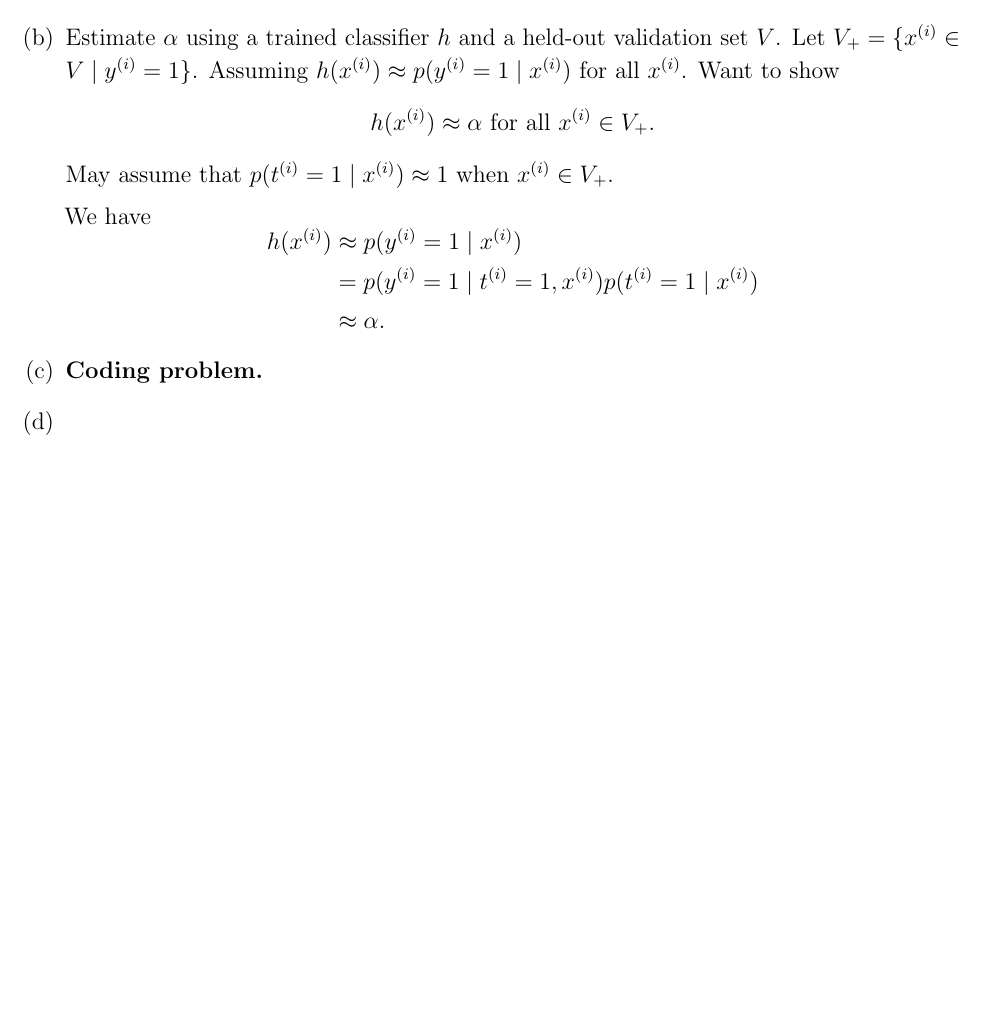
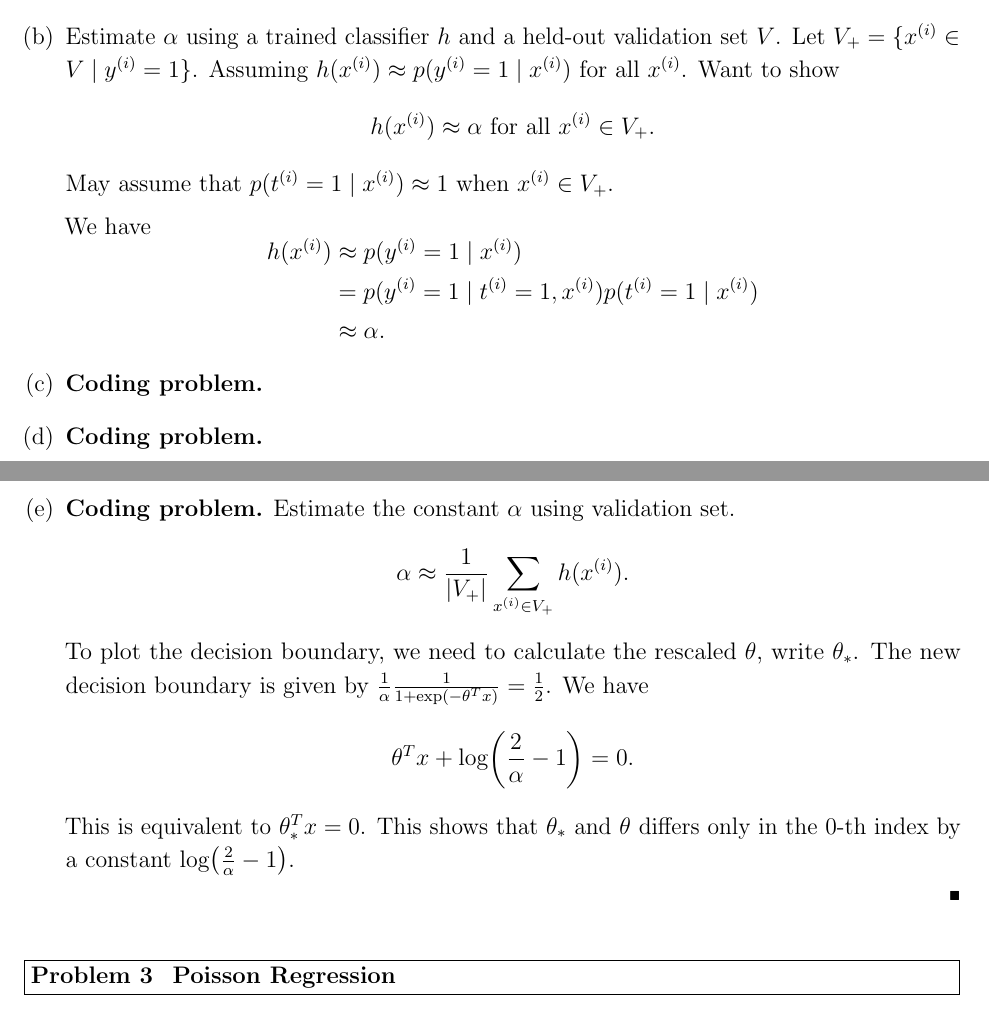
Before and after one commit to RunqiuYe/stanford-cs229, a LaTeX problem sheet (homework/2018 hw1/ps1-sol.tex): part of page 4 of 4 before the commit and two parts of pages 4 and 5 of 5 after it, the two joined at a grey line, cut so that both start at the same text, the shorter picture padded with empty space. Compiled offline with pdfLaTeX.

Commit message:
finished ps1-2

```diff
--- a/homework/2018 hw1/ps1-sol.tex
+++ b/homework/2018 hw1/ps1-sol.tex
@@ -224,8 +224,22 @@
 
 	\item \textbf{Coding problem.}
 
-	\item
+	\item \textbf{Coding problem.}
+
+	\item \textbf{Coding problem.} Estimate the constant $\alpha$ using validation set.
+  \[
+  \alpha \approx \frac{1}{\abs{V_+}} \sum_{\xx \in V_+} h(\xx).
+  \]
+  To plot the decision boundary, we need to calculate the rescaled $\theta$, write $\theta_*$. The new decision boundary is given by $\frac{1}{\alpha} \frac{1}{1+ \exp(-\theta^T x)} = \frac{1}{2}$. We have
+  \[
+  \theta^T x + \log(\frac{2}{\alpha} - 1) = 0.
+  \]
+  This is equivalent to $\theta_*^T x = 0$. This shows that $\theta_*$ and $\theta$ differs only in the 0-th index by a constant $\log(\frac{2}{\alpha} - 1)$.
 \end{enumerate}
 \end{solution}
 
+\begin{problem}[Problem 3]
+  \textbf{Poisson Regression}
+\end{problem}
+
 \end{document}
```
Also changed, not shown: homework/2018 hw1/ps1-sol.pdf, 5 other files.
